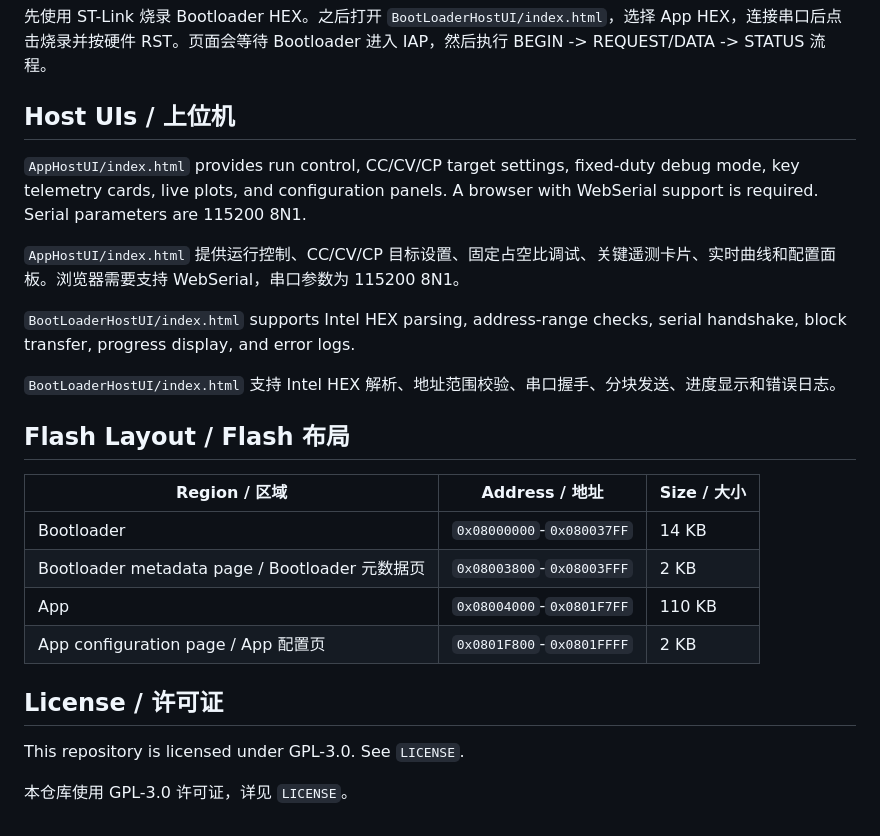
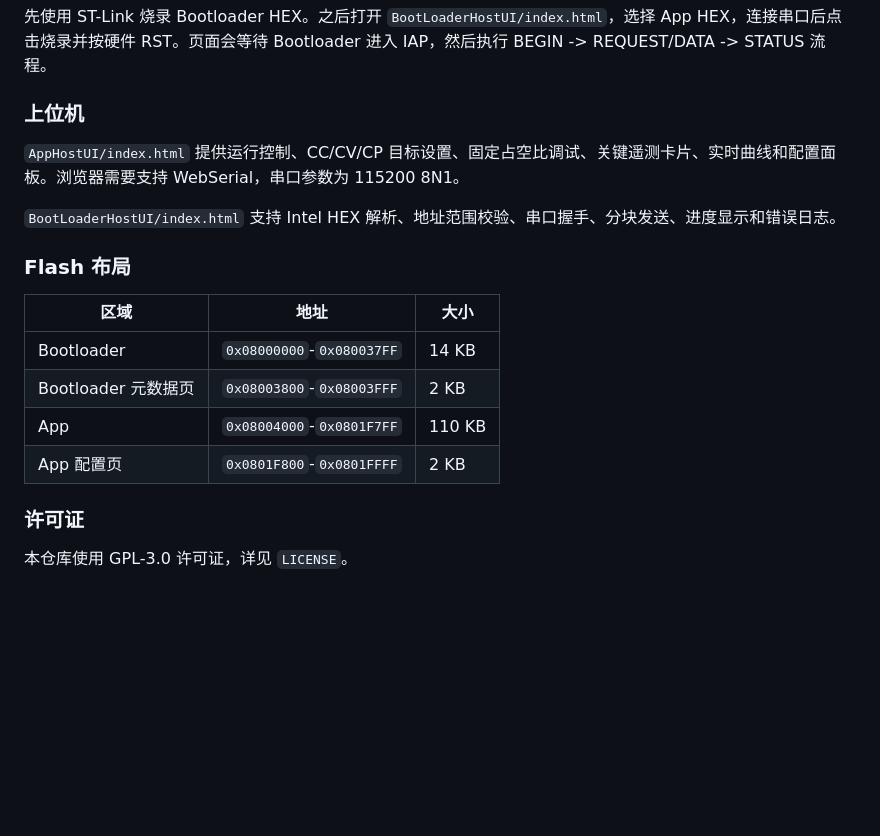
Before and after one commit to AzidoPP/HVCCPS-V1.4, a Markdown page: README.md, the part around one of its changes. Rendered like a GitHub page; blank space fills up the shorter version.

```diff
--- a/README.md
+++ b/README.md
@@ -55,27 +109,21 @@ Flash the Bootloader HEX with ST-Link first. Then open `BootLoaderHostUI/index.h
 
 先使用 ST-Link 烧录 Bootloader HEX。之后打开 `BootLoaderHostUI/index.html`，选择 App HEX，连接串口后点击烧录并按硬件 RST。页面会等待 Bootloader 进入 IAP，然后执行 BEGIN -> REQUEST/DATA -> STATUS 流程。
 
-## Host UIs / 上位机
-
-`AppHostUI/index.html` provides run control, CC/CV/CP target settings, fixed-duty debug mode, key telemetry cards, live plots, and configuration panels. A browser with WebSerial support is required. Serial parameters are 115200 8N1.
+### 上位机
 
 `AppHostUI/index.html` 提供运行控制、CC/CV/CP 目标设置、固定占空比调试、关键遥测卡片、实时曲线和配置面板。浏览器需要支持 WebSerial，串口参数为 115200 8N1。
 
-`BootLoaderHostUI/index.html` supports Intel HEX parsing, address-range checks, serial handshake, block transfer, progress display, and error logs.
-
 `BootLoaderHostUI/index.html` 支持 Intel HEX 解析、地址范围校验、串口握手、分块发送、进度显示和错误日志。
 
-## Flash Layout / Flash 布局
+### Flash 布局
 
-| Region / 区域 | Address / 地址 | Size / 大小 |
+| 区域 | 地址 | 大小 |
 |------|------|------|
 | Bootloader | `0x08000000`-`0x080037FF` | 14 KB |
-| Bootloader metadata page / Bootloader 元数据页 | `0x08003800`-`0x08003FFF` | 2 KB |
+| Bootloader 元数据页 | `0x08003800`-`0x08003FFF` | 2 KB |
 | App | `0x08004000`-`0x0801F7FF` | 110 KB |
-| App configuration page / App 配置页 | `0x0801F800`-`0x0801FFFF` | 2 KB |
+| App 配置页 | `0x0801F800`-`0x0801FFFF` | 2 KB |
 
-## License / 许可证
-
-This repository is licensed under GPL-3.0. See `LICENSE`.
+### 许可证
 
 本仓库使用 GPL-3.0 许可证，详见 `LICENSE`。
```
Also changed, not shown: other parts of README.md (+84 -30 lines).
